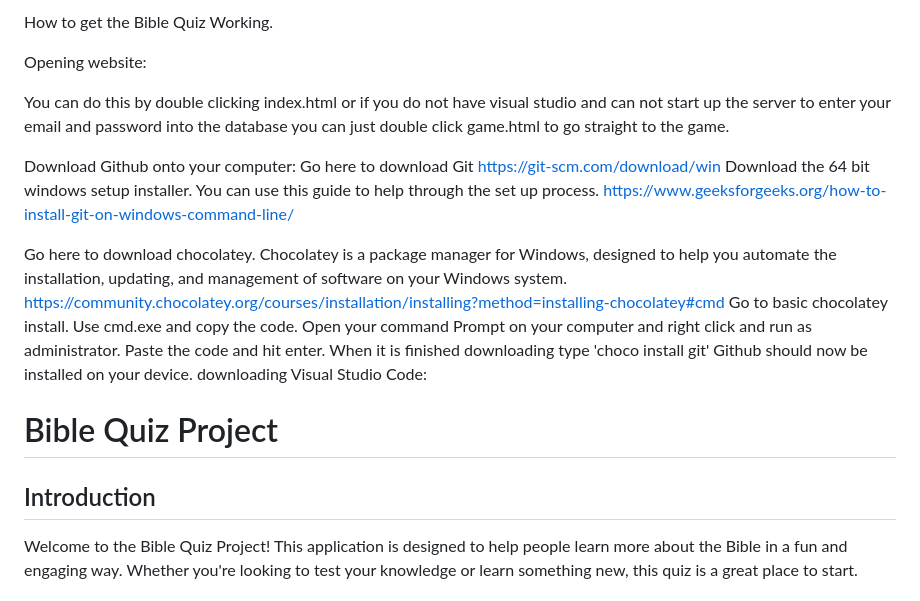
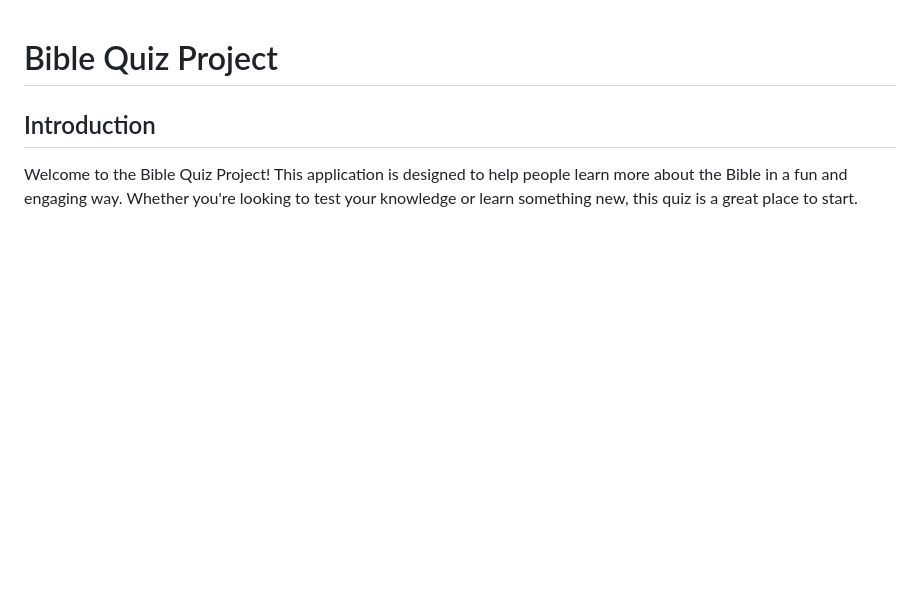
Before and after one commit to brandenHusted/bibleQuiz, a Markdown page: README.md, the part around the change. GitHub-like rendering; blank space fills up the shorter version.

```diff
--- a/README.md
+++ b/README.md
@@ -1,26 +1,3 @@
-How to get the Bible Quiz Working.
-
-Opening website:
-
-You can do this by double clicking index.html or if you do not have visual studio and can not start up the server to enter your email and password into the database you can just double click game.html to go straight to the game.
-
-Download Github onto your computer:
-Go here to download Git https://git-scm.com/download/win
-Download the 64 bit windows setup installer.
-You can use this guide to help through the set up process.
-https://www.geeksforgeeks.org/how-to-install-git-on-windows-command-line/
-
-Go here to download chocolatey. Chocolatey is a package manager for Windows, designed to help you automate the installation, updating, and management of software on your Windows system.
-https://community.chocolatey.org/courses/installation/installing?method=installing-chocolatey#cmd
-Go to basic chocolatey install.
-Use cmd.exe and copy the code.
-Open your command Prompt on your computer and right click and run as administrator.
-Paste the code and hit enter.
-When it is finished downloading type
-'choco install git'
-Github should now be installed on your device.
-downloading Visual Studio Code:
-
 # Bible Quiz Project
 
 ## Introduction
```
